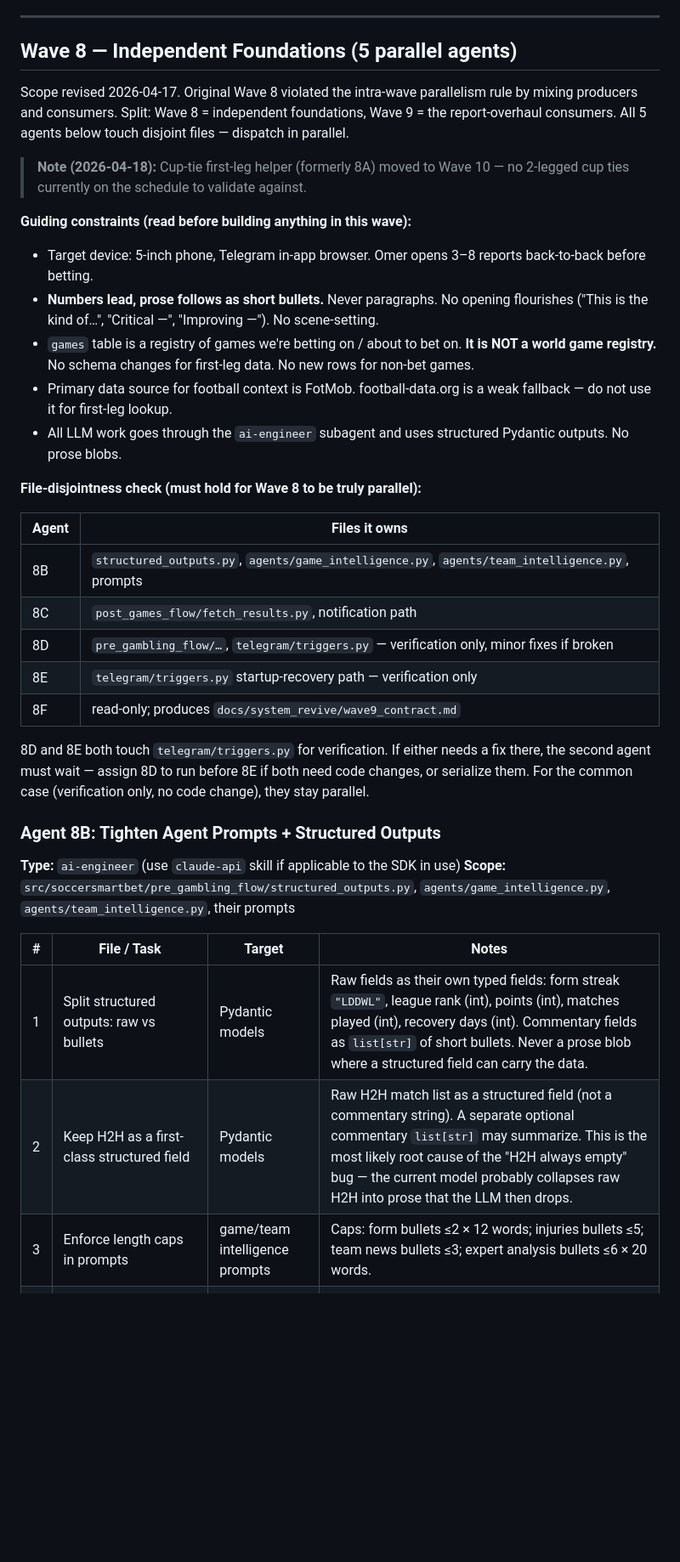
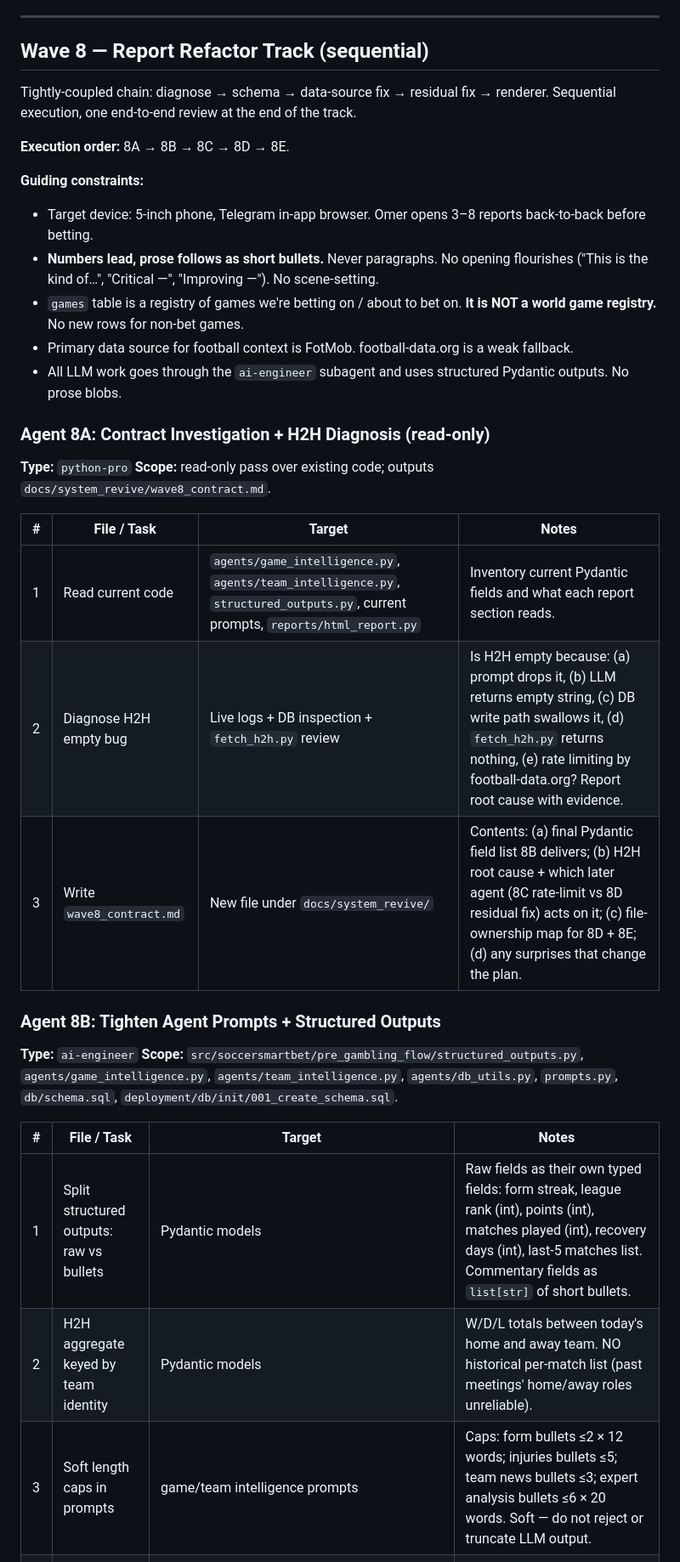
Before and after one commit to Omer-Pinto/SoccerSmartBet, a Markdown page: docs/system_revive/task_breakdown.md, the part around one of its changes. Shown at 85% size. Drawn GitHub-style; blank space fills up the shorter version.

```diff
--- a/docs/system_revive/task_breakdown.md
+++ b/docs/system_revive/task_breakdown.md
@@ -352,38 +352,36 @@ APScheduler's `AsyncIOScheduler` (used by python-telegram-bot's `JobQueue`) reli
 
 ---
 
-## Wave 8 — Independent Foundations (5 parallel agents)
+## Wave 8 — Report Refactor Track (sequential)
 
-Scope revised 2026-04-17. Original Wave 8 violated the intra-wave parallelism rule by mixing producers and consumers. Split: Wave 8 = independent foundations, Wave 9 = the report-overhaul consumers. All 5 agents below touch disjoint files — dispatch in parallel.
+Tightly-coupled chain: diagnose → schema → data-source fix → residual fix → renderer. Sequential execution, one end-to-end review at the end of the track.
 
-> **Note (2026-04-18):** Cup-tie first-leg helper (formerly 8A) moved to Wave 10 — no 2-legged cup ties currently on the schedule to validate against.
+**Execution order:** 8A → 8B → 8C → 8D → 8E.
 
-**Guiding constraints (read before building anything in this wave):**
+**Guiding constraints:**
 - Target device: 5-inch phone, Telegram in-app browser. Omer opens 3–8 reports back-to-back before betting.
 - **Numbers lead, prose follows as short bullets.** Never paragraphs. No opening flourishes ("This is the kind of…", "Critical —", "Improving —"). No scene-setting.
-- `games` table is a registry of games we're betting on / about to bet on. **It is NOT a world game registry.** No schema changes for first-leg data. No new rows for non-bet games.
-- Primary data source for football context is FotMob. football-data.org is a weak fallback — do not use it for first-leg lookup.
+- `games` table is a registry of games we're betting on / about to bet on. **It is NOT a world game registry.** No new rows for non-bet games.
+- Primary data source for football context is FotMob. football-data.org is a weak fallback.
 - All LLM work goes through the `ai-engineer` subagent and uses structured Pydantic outputs. No prose blobs.
 
-**File-disjointness check (must hold for Wave 8 to be truly parallel):**
-
-| Agent | Files it owns |
-|-------|---------------|
-| 8B | `structured_outputs.py`, `agents/game_intelligence.py`, `agents/team_intelligence.py`, prompts |
-| 8C | `post_games_flow/fetch_results.py`, notification path |
-| 8D | `pre_gambling_flow/…`, `telegram/triggers.py` — verification only, minor fixes if broken |
-| 8E | `telegram/triggers.py` startup-recovery path — verification only |
-| 8F | read-only; produces `docs/system_revive/wave9_contract.md` |
-
-8D and 8E both touch `telegram/triggers.py` for verification. If either needs a fix there, the second agent must wait — assign 8D to run before 8E if both need code changes, or serialize them. For the common case (verification only, no code change), they stay parallel.
-
-### Agent 8B: Tighten Agent Prompts + Structured Outputs
-**Type:** `ai-engineer` (use `claude-api` skill if applicable to the SDK in use)
-**Scope:** `src/soccersmartbet/pre_gambling_flow/structured_outputs.py`, `agents/game_intelligence.py`, `agents/team_intelligence.py`, their prompts
+### Agent 8A: Contract Investigation + H2H Diagnosis (read-only)
+**Type:** `python-pro`
+**Scope:** read-only pass over existing code; outputs `docs/system_revive/wave8_contract.md`.
 
 | # | File / Task | Target | Notes |
 |---|-------------|--------|-------|
-| 1 | Split structured outputs: raw vs bullets | Pydantic models | Raw fields as their own typed fields: form streak `"LDDWL"`, league rank (int), points (int), matches played (int), recovery days (int). Commentary fields as `list[str]` of short bullets. Never a prose blob where a structured field can carry the data. |
-| 2 | Keep H2H as a first-class structured field | Pydantic models | Raw H2H match list as a structured field (not a commentary string). A separate optional commentary `list[str]` may summarize. This is the most likely root cause of the "H2H always empty" bug — the current model probably collapses raw H2H into prose that the LLM then drops. |
-| 3 | Enforce length caps in prompts | game/team intelligence prompts | Caps: form bullets ≤2 × 12 words; injuries bullets ≤5; team news bullets ≤3; expert analysis bullets ≤6 × 20 words. |
+| 1 | Read current code | `agents/game_intelligence.py`, `agents/team_intelligence.py`, `structured_outputs.py`, current prompts, `reports/html_report.py` | Inventory current Pydantic fields and what each report section reads. |
+| 2 | Diagnose H2H empty bug | Live logs + DB inspection + `fetch_h2h.py` review | Is H2H empty because: (a) prompt drops it, (b) LLM returns empty string, (c) DB write path swallows it, (d) `fetch_h2h.py` returns nothing, (e) rate limiting by football-data.org? Report root cause with evidence. |
+| 3 | Write `wave8_contract.md` | New file under `docs/system_revive/` | Contents: (a) final Pydantic field list 8B delivers; (b) H2H root cause + which later agent (8C rate-limit vs 8D residual fix) acts on it; (c) file-ownership map for 8D + 8E; (d) any surprises that change the plan. |
+
+### Agent 8B: Tighten Agent Prompts + Structured Outputs
+**Type:** `ai-engineer`
+**Scope:** `src/soccersmartbet/pre_gambling_flow/structured_outputs.py`, `agents/game_intelligence.py`, `agents/team_intelligence.py`, `agents/db_utils.py`, `prompts.py`, `db/schema.sql`, `deployment/db/init/001_create_schema.sql`.
+
+| # | File / Task | Target | Notes |
+|---|-------------|--------|-------|
+| 1 | Split structured outputs: raw vs bullets | Pydantic models | Raw fields as their own typed fields: form streak, league rank (int), points (int), matches played (int), recovery days (int), last-5 matches list. Commentary fields as `list[str]` of short bullets. |
+| 2 | H2H aggregate keyed by team identity | Pydantic models | W/D/L totals between today's home and away team. NO historical per-match list (past meetings' home/away roles unreliable). |
+| 3 | Soft length caps in prompts | game/team intelligence prompts | Caps: form bullets ≤2 × 12 words; injuries bullets ≤5; team news bullets ≤3; expert analysis bullets ≤6 × 20 words. Soft — do not reject or truncate LLM output. |
 | 4 | Forbid opening flourishes | Prompt instructions | Explicitly disallow scene-setting sentences, "This is the kind of…", "Critical —", "Improving —", and bedtime-story tone. Bullets start with concrete facts. |
```
Also changed, not shown: other parts of docs/system_revive/task_breakdown.md (+84 -90 lines), docs/system_revive/progress.md (+37 -31 lines), docs/system_revive/wave8_contract.md (added, +147 -0 lines).
